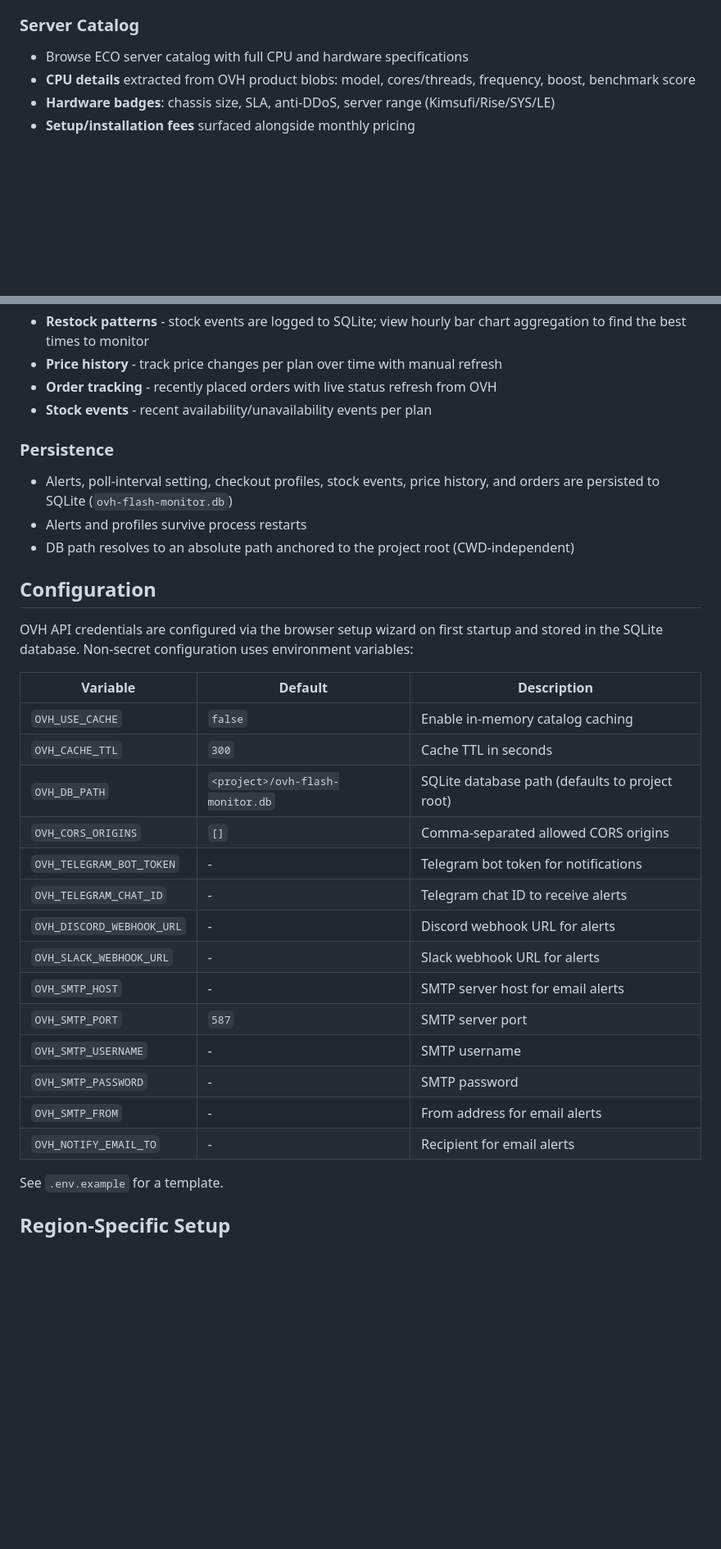
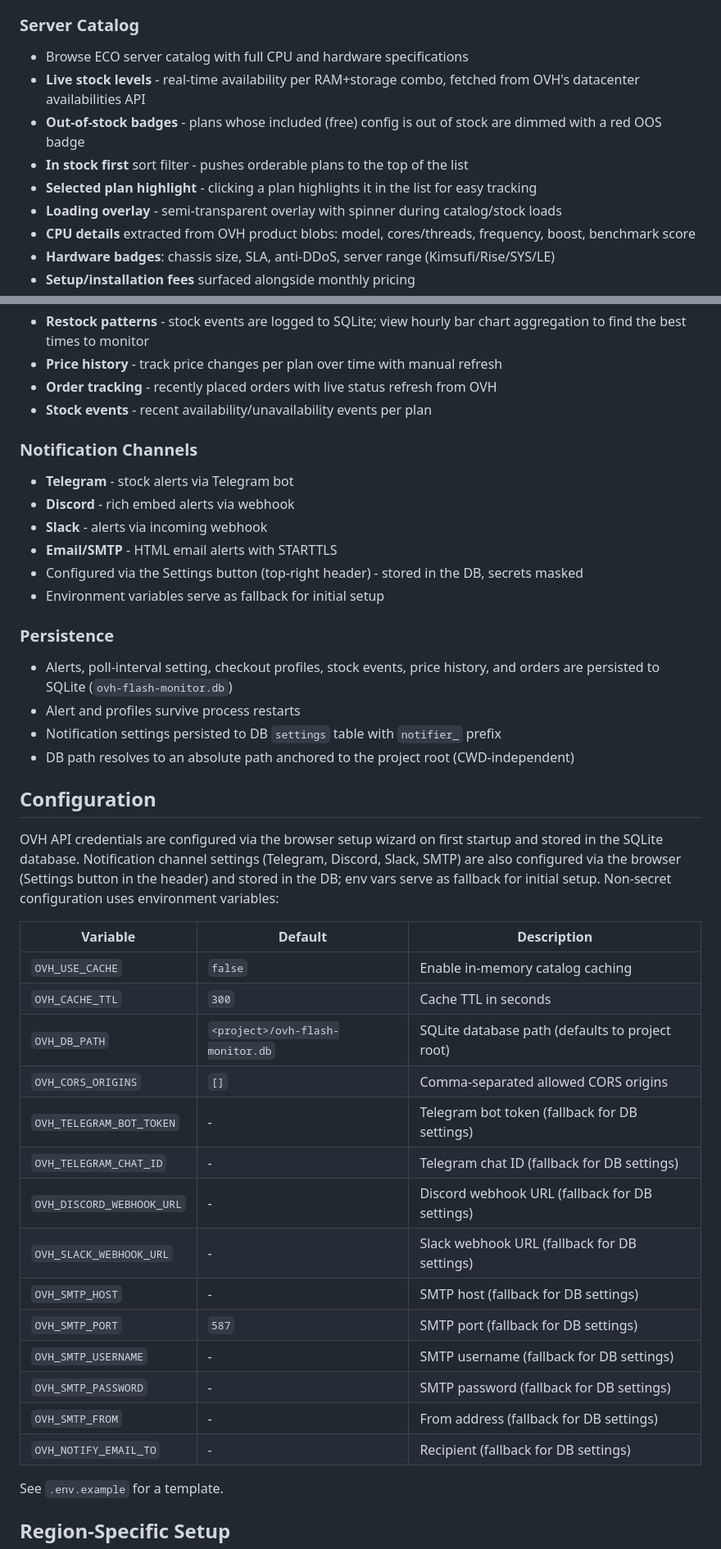
Before and after one commit to JuggyMcNutty/ecovibe, a Markdown page: README.md, 2 parts joined by grey strips. Shown at 82% size. Drawn GitHub-style; blank space fills up the shorter version.

```diff
--- a/README.md
+++ b/README.md
@@ -56,6 +56,11 @@ pip install -r requirements-dev.txt
 
 ### Server Catalog
 - Browse ECO server catalog with full CPU and hardware specifications
+- **Live stock levels** - real-time availability per RAM+storage combo, fetched from OVH's datacenter availabilities API
+- **Out-of-stock badges** - plans whose included (free) config is out of stock are dimmed with a red OOS badge
+- **In stock first** sort filter - pushes orderable plans to the top of the list
+- **Selected plan highlight** - clicking a plan highlights it in the list for easy tracking
+- **Loading overlay** - semi-transparent overlay with spinner during catalog/stock loads
 - **CPU details** extracted from OVH product blobs: model, cores/threads, frequency, boost, benchmark score
 - **Hardware badges**: chassis size, SLA, anti-DDoS, server range (Kimsufi/Rise/SYS/LE)
 - **Setup/installation fees** surfaced alongside monthly pricing
@@ -81,16 +86,28 @@ pip install -r requirements-dev.txt
 - **Order tracking** - recently placed orders with live status refresh from OVH
 - **Stock events** - recent availability/unavailability events per plan
 
+### Notification Channels
+- **Telegram** - stock alerts via Telegram bot
+- **Discord** - rich embed alerts via webhook
+- **Slack** - alerts via incoming webhook
+- **Email/SMTP** - HTML email alerts with STARTTLS
+- Configured via the Settings button (top-right header) - stored in the DB, secrets masked
+- Environment variables serve as fallback for initial setup
+
 ### Persistence
 - Alerts, poll-interval setting, checkout profiles, stock events, price history, and orders are persisted to SQLite (`ovh-flash-monitor.db`)
-- Alerts and profiles survive process restarts
+- Alert and profiles survive process restarts
+- Notification settings persisted to DB `settings` table with `notifier_` prefix
 - DB path resolves to an absolute path anchored to the project root (CWD-independent)
 
 ## Configuration
 
 OVH API credentials are configured via the browser setup wizard on first
-startup and stored in the SQLite database. Non-secret configuration uses
-environment variables:
+startup and stored in the SQLite database. Notification channel settings
+(Telegram, Discord, Slack, SMTP) are also configured via the browser
+(Settings button in the header) and stored in the DB; env vars serve as
+fallback for initial setup. Non-secret configuration uses environment
+variables:
 
 | Variable | Default | Description |
 |----------|---------|-------------|
@@ -98,16 +115,16 @@ environment variables:
 | `OVH_CACHE_TTL` | `300` | Cache TTL in seconds |
 | `OVH_DB_PATH` | `<project>/ovh-flash-monitor.db` | SQLite database path (defaults to project root) |
 | `OVH_CORS_ORIGINS` | `[]` | Comma-separated allowed CORS origins |
-| `OVH_TELEGRAM_BOT_TOKEN` | - | Telegram bot token for notifications |
-| `OVH_TELEGRAM_CHAT_ID` | - | Telegram chat ID to receive alerts |
-| `OVH_DISCORD_WEBHOOK_URL` | - | Discord webhook URL for alerts |
-| `OVH_SLACK_WEBHOOK_URL` | - | Slack webhook URL for alerts |
-| `OVH_SMTP_HOST` | - | SMTP server host for email alerts |
-| `OVH_SMTP_PORT` | `587` | SMTP server port |
-| `OVH_SMTP_USERNAME` | - | SMTP username |
-| `OVH_SMTP_PASSWORD` | - | SMTP password |
-| `OVH_SMTP_FROM` | - | From address for email alerts |
-| `OVH_NOTIFY_EMAIL_TO` | - | Recipient for email alerts |
+| `OVH_TELEGRAM_BOT_TOKEN` | - | Telegram bot token (fallback for DB settings) |
+| `OVH_TELEGRAM_CHAT_ID` | - | Telegram chat ID (fallback for DB settings) |
+| `OVH_DISCORD_WEBHOOK_URL` | - | Discord webhook URL (fallback for DB settings) |
+| `OVH_SLACK_WEBHOOK_URL` | - | Slack webhook URL (fallback for DB settings) |
+| `OVH_SMTP_HOST` | - | SMTP host (fallback for DB settings) |
+| `OVH_SMTP_PORT` | `587` | SMTP port (fallback for DB settings) |
+| `OVH_SMTP_USERNAME` | - | SMTP username (fallback for DB settings) |
+| `OVH_SMTP_PASSWORD` | - | SMTP password (fallback for DB settings) |
+| `OVH_SMTP_FROM` | - | From address (fallback for DB settings) |
+| `OVH_NOTIFY_EMAIL_TO` | - | Recipient (fallback for DB settings) |
 
 See `.env.example` for a template.
 
```
Also changed, not shown: other parts of README.md (+8 -2 lines), AGENTS.md (+39 -5 lines).
